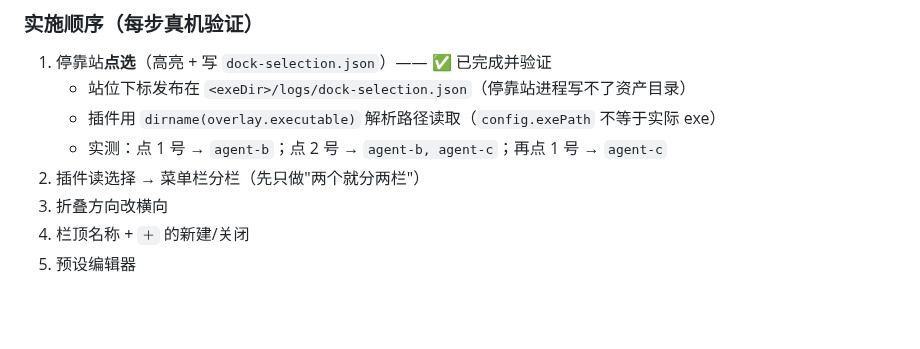
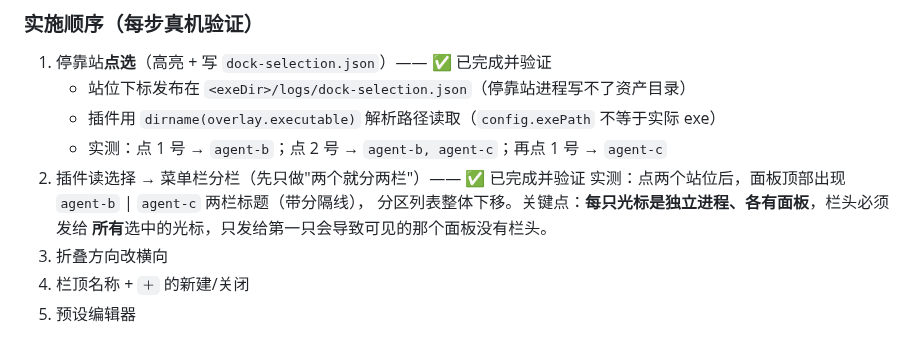
Before and after one commit to CAT0998/dsh-ai-cursor, a Markdown page: docs/ROADMAP.md, the part around the change. GitHub-like rendering; blank space fills up the shorter version.

Commit message:
docs: the menu bar's column headers are verified
Selecting two cursors in the dock now produces two headers across the top of the menu
bar - agent-b and agent-c, each with its separator - and the section list is pushed
down accordingly. Capture saved as docs/columns.png.

Records why the first attempt showed nothing: every cursor is a separate process with
its own panel window, so the column list has to go to every selected cursor; sending it
only to the first left the visible panel untouched.

```diff
--- a/docs/ROADMAP.md
+++ b/docs/ROADMAP.md
@@ -230,7 +230,10 @@ struct Layout {
    - 站位下标发布在 `<exeDir>/logs/dock-selection.json`（停靠站进程写不了资产目录）
    - 插件用 `dirname(overlay.executable)` 解析路径读取（`config.exePath` 不等于实际 exe）
    - 实测：点 1 号 → `agent-b`；点 2 号 → `agent-b, agent-c`；再点 1 号 → `agent-c`
-2. 插件读选择 → 菜单栏分栏（先只做"两个就分两栏"）
+2. 插件读选择 → 菜单栏分栏（先只做"两个就分两栏"）—— ✅ 已完成并验证
+   实测：点两个站位后，面板顶部出现 `agent-b` | `agent-c` 两栏标题（带分隔线），
+   分区列表整体下移。关键点：**每只光标是独立进程、各有面板**，栏头必须发给
+   **所有**选中的光标，只发给第一只会导致可见的那个面板没有栏头。
 3. 折叠方向改横向
 4. 栏顶名称 + `＋` 的新建/关闭
 5. 预设编辑器
```
Also changed, not shown: docs/columns.png (added).
